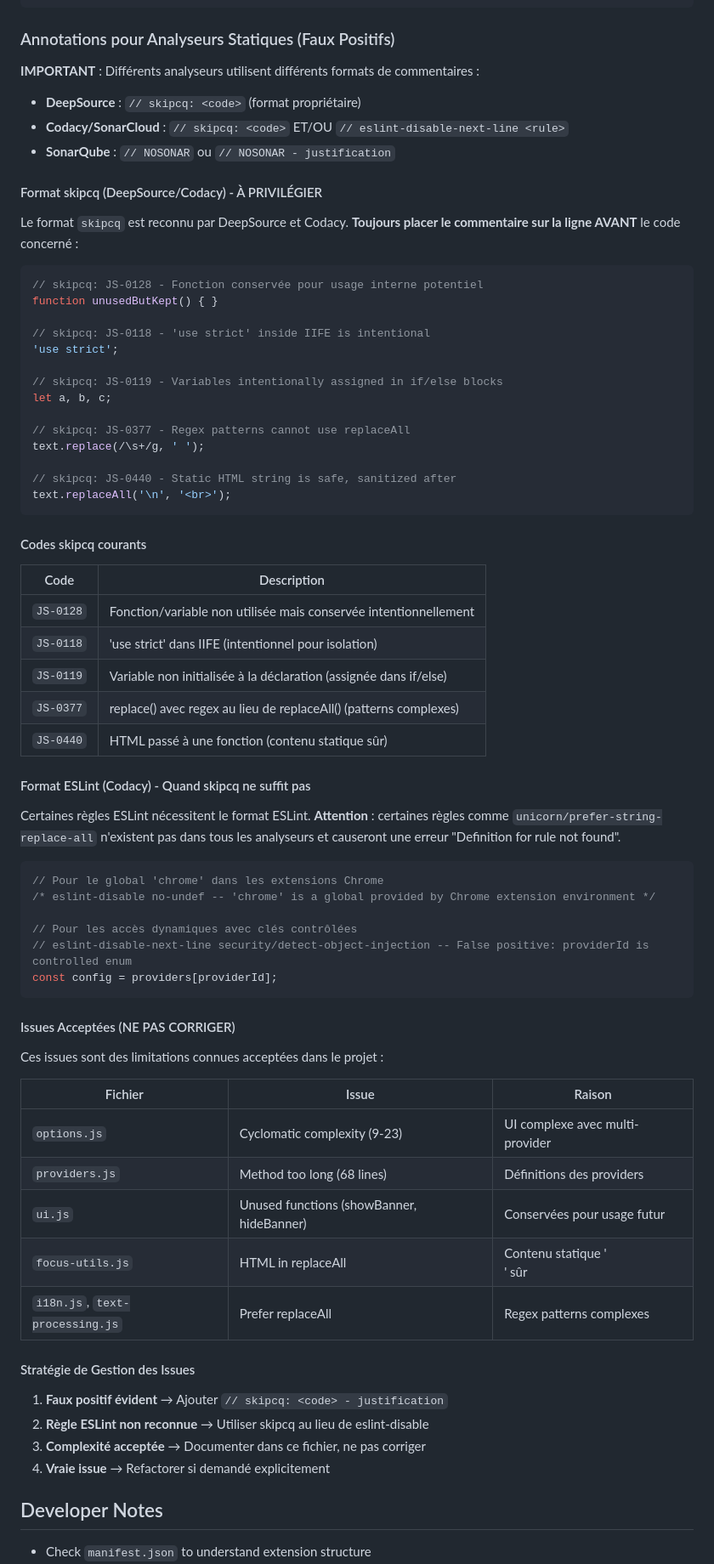
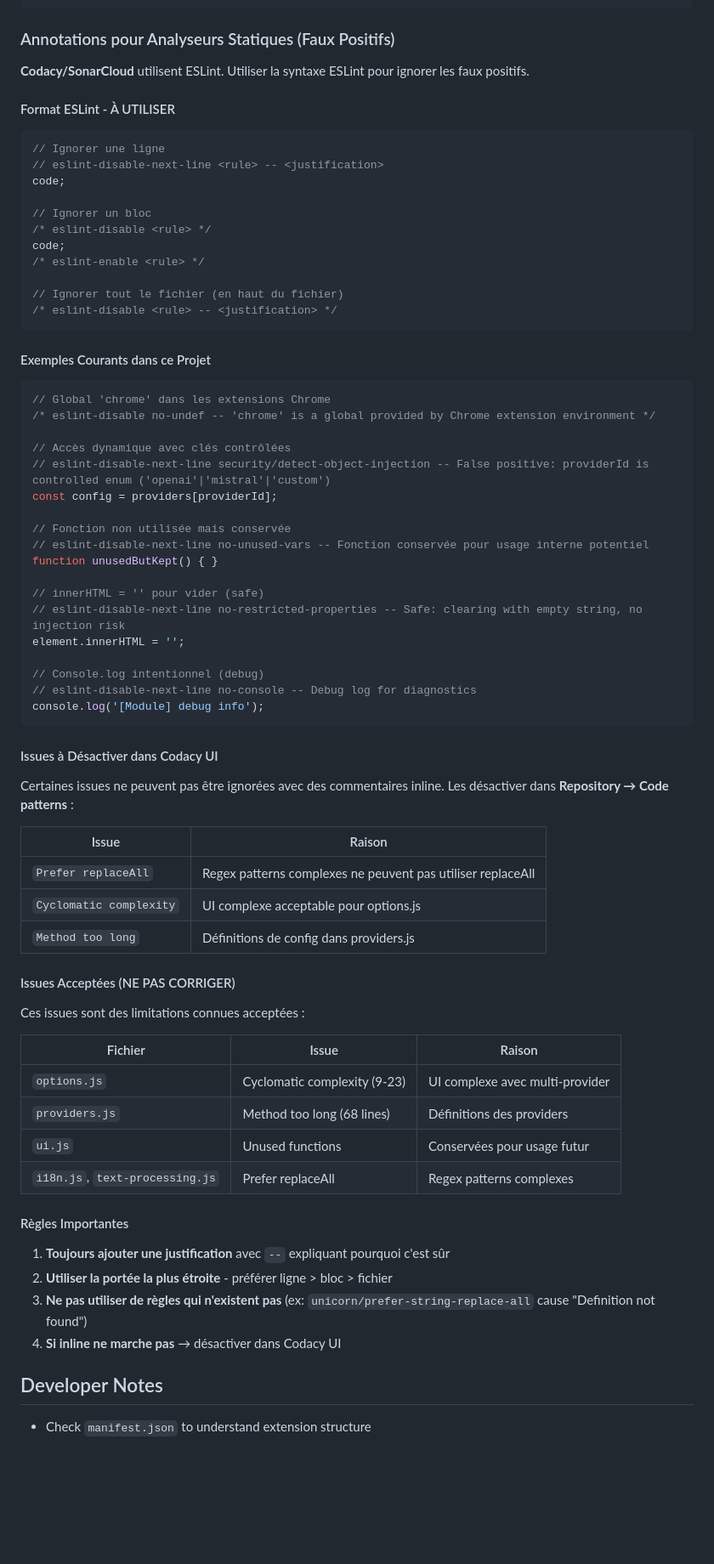
Before and after one commit to jls42/BabelFishAI, a Markdown page: CLAUDE.md, the part around the change. Shown at 85% size. Rendered like a GitHub page; blank space fills up the shorter version.

Commit message:
docs: simplify static analysis annotations based on leapmultix approach
- Use ESLint format only (remove skipcq references)
- Document issues to disable in Codacy UI (not inline)
- Add clear examples with proper ESLint rules
- Note that some rules don't exist in Codacy config

````diff
--- a/CLAUDE.md
+++ b/CLAUDE.md
@@ -369,72 +369,74 @@ if [ $count -gt 0 ]; then  # Utiliser [[ au lieu de [
 
 ### Annotations pour Analyseurs Statiques (Faux Positifs)
 
-**IMPORTANT** : Différents analyseurs utilisent différents formats de commentaires :
-- **DeepSource** : `// skipcq: <code>` (format propriétaire)
-- **Codacy/SonarCloud** : `// skipcq: <code>` ET/OU `// eslint-disable-next-line <rule>`
-- **SonarQube** : `// NOSONAR` ou `// NOSONAR - justification`
+**Codacy/SonarCloud** utilisent ESLint. Utiliser la syntaxe ESLint pour ignorer les faux positifs.
 
-#### Format skipcq (DeepSource/Codacy) - À PRIVILÉGIER
-
-Le format `skipcq` est reconnu par DeepSource et Codacy. **Toujours placer le commentaire sur la ligne AVANT** le code concerné :
+#### Format ESLint - À UTILISER
 
 ```javascript
-// skipcq: JS-0128 - Fonction conservée pour usage interne potentiel
+// Ignorer une ligne
+// eslint-disable-next-line <rule> -- <justification>
+code;
+
+// Ignorer un bloc
+/* eslint-disable <rule> */
+code;
+/* eslint-enable <rule> */
+
+// Ignorer tout le fichier (en haut du fichier)
+/* eslint-disable <rule> -- <justification> */
+```
+
+#### Exemples Courants dans ce Projet
+
+```javascript
+// Global 'chrome' dans les extensions Chrome
+/* eslint-disable no-undef -- 'chrome' is a global provided by Chrome extension environment */
+
+// Accès dynamique avec clés contrôlées
+// eslint-disable-next-line security/detect-object-injection -- False positive: providerId is controlled enum ('openai'|'mistral'|'custom')
+const config = providers[providerId];
+
+// Fonction non utilisée mais conservée
+// eslint-disable-next-line no-unused-vars -- Fonction conservée pour usage interne potentiel
 function unusedButKept() { }
 
-// skipcq: JS-0118 - 'use strict' inside IIFE is intentional
-'use strict';
+// innerHTML = '' pour vider (safe)
+// eslint-disable-next-line no-restricted-properties -- Safe: clearing with empty string, no injection risk
+element.innerHTML = '';
 
-// skipcq: JS-0119 - Variables intentionally assigned in if/else blocks
-let a, b, c;
-
-// skipcq: JS-0377 - Regex patterns cannot use replaceAll
-text.replace(/\s+/g, ' ');
-
-// skipcq: JS-0440 - Static HTML string is safe, sanitized after
-text.replaceAll('\n', '<br>');
+// Console.log intentionnel (debug)
+// eslint-disable-next-line no-console -- Debug log for diagnostics
+console.log('[Module] debug info');
 ```
 
-#### Codes skipcq courants
-| Code | Description |
-|------|-------------|
-| `JS-0128` | Fonction/variable non utilisée mais conservée intentionnellement |
-| `JS-0118` | 'use strict' dans IIFE (intentionnel pour isolation) |
-| `JS-0119` | Variable non initialisée à la déclaration (assignée dans if/else) |
-| `JS-0377` | replace() avec regex au lieu de replaceAll() (patterns complexes) |
-| `JS-0440` | HTML passé à une fonction (contenu statique sûr) |
+#### Issues à Désactiver dans Codacy UI
 
-#### Format ESLint (Codacy) - Quand skipcq ne suffit pas
+Certaines issues ne peuvent pas être ignorées avec des commentaires inline. Les désactiver dans **Repository → Code patterns** :
 
-Certaines règles ESLint nécessitent le format ESLint. **Attention** : certaines règles comme `unicorn/prefer-string-replace-all` n'existent pas dans tous les analyseurs et causeront une erreur "Definition for rule not found".
-
-```javascript
-// Pour le global 'chrome' dans les extensions Chrome
-/* eslint-disable no-undef -- 'chrome' is a global provided by Chrome extension environment */
-
-// Pour les accès dynamiques avec clés contrôlées
-// eslint-disable-next-line security/detect-object-injection -- False positive: providerId is controlled enum
-const config = providers[providerId];
-```
+| Issue | Raison |
+|-------|--------|
+| `Prefer replaceAll` | Regex patterns complexes ne peuvent pas utiliser replaceAll |
+| `Cyclomatic complexity` | UI complexe acceptable pour options.js |
+| `Method too long` | Définitions de config dans providers.js |
 
 #### Issues Acceptées (NE PAS CORRIGER)
 
-Ces issues sont des limitations connues acceptées dans le projet :
+Ces issues sont des limitations connues acceptées :
 
 | Fichier | Issue | Raison |
 |---------|-------|--------|
 | `options.js` | Cyclomatic complexity (9-23) | UI complexe avec multi-provider |
 | `providers.js` | Method too long (68 lines) | Définitions des providers |
-| `ui.js` | Unused functions (showBanner, hideBanner) | Conservées pour usage futur |
-| `focus-utils.js` | HTML in replaceAll | Contenu statique '<br>' sûr |
+| `ui.js` | Unused functions | Conservées pour usage futur |
 | `i18n.js`, `text-processing.js` | Prefer replaceAll | Regex patterns complexes |
 
-#### Stratégie de Gestion des Issues
+#### Règles Importantes
 
-1. **Faux positif évident** → Ajouter `// skipcq: <code> - justification`
-2. **Règle ESLint non reconnue** → Utiliser skipcq au lieu de eslint-disable
-3. **Complexité acceptée** → Documenter dans ce fichier, ne pas corriger
-4. **Vraie issue** → Refactorer si demandé explicitement
+1. **Toujours ajouter une justification** avec `--` expliquant pourquoi c'est sûr
+2. **Utiliser la portée la plus étroite** - préférer ligne > bloc > fichier
+3. **Ne pas utiliser de règles qui n'existent pas** (ex: `unicorn/prefer-string-replace-all` cause "Definition not found")
+4. **Si inline ne marche pas** → désactiver dans Codacy UI
 
 ## Developer Notes
 
````
